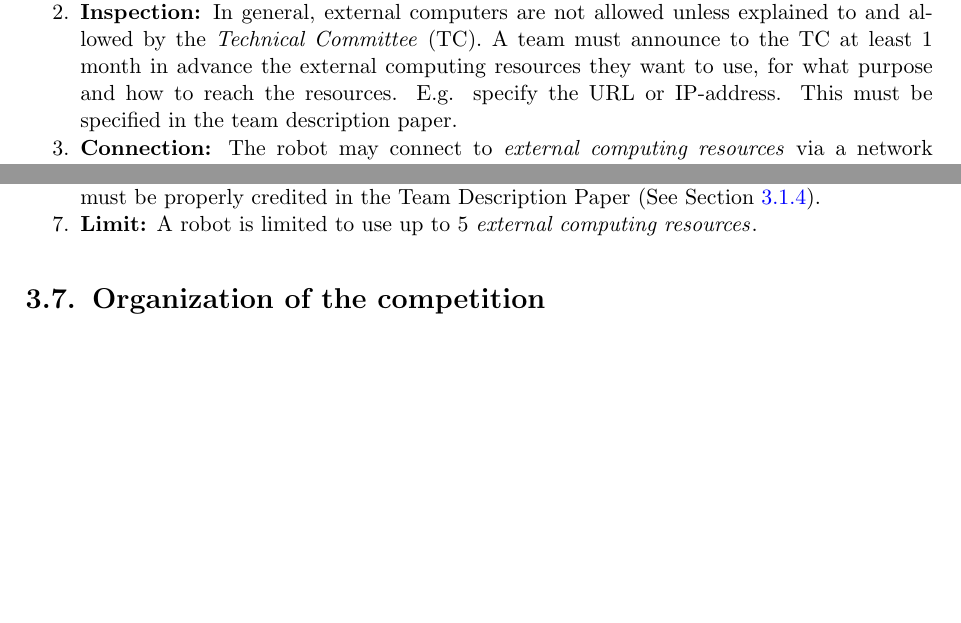
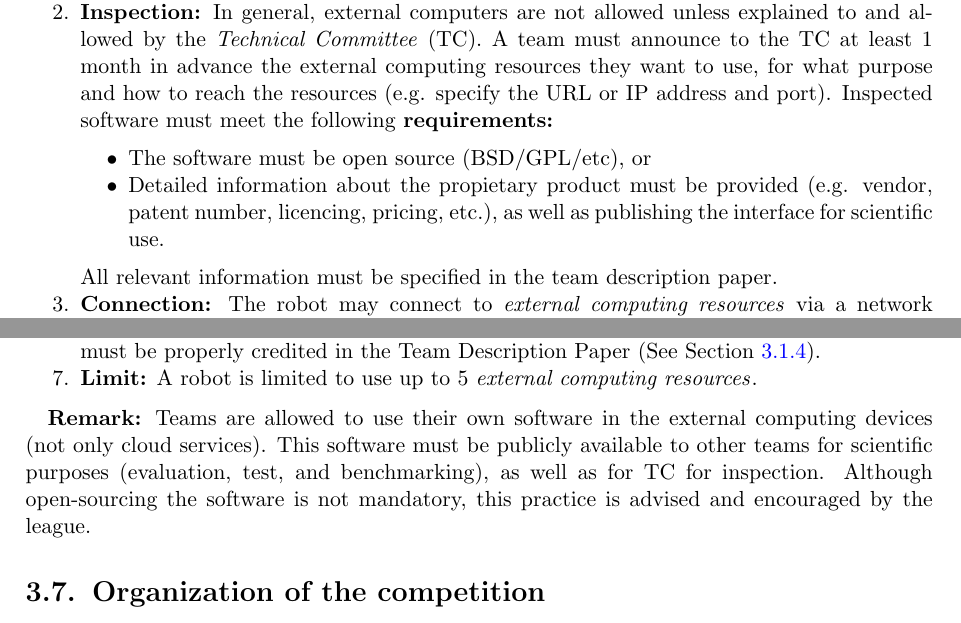
Before and after one commit to RoboCupAtHome/RuleBook, a LaTeX thesis (Rulebook.tex, which reads general_rules/ExternalComputing.tex): two parts of pages 30 and 31 of 66, joined at a grey line, cut so that both start at the same text, the shorter picture padded with empty space. Compiled offline with pdfLaTeX.

Commit message:
External Computing explicitly allows own software - Addressed #278 - Cloud computing and other propietary solutions with closed code are allowed   - Details on how to get the product must be provided. - Open source software is allowed   - The source must be specified.

```diff
--- a/general_rules/ExternalComputing.tex
+++ b/general_rules/ExternalComputing.tex
@@ -4,9 +4,12 @@ Robots are allowed to use some form of external computing, for example in the fo
 \begin{enumerate}
 	\item \textbf{Definition:} Computing resources that are not physical part of the robot are \iterm{external computing resources}.
 	\item \textbf{Inspection:} In general, external computers are not allowed unless explained to and allowed by the \iaterm{Technical Committee}{TC}.
-	  A team must announce to the TC at least 1 month in advance the external computing resources they want to use, for what purpose and how to reach the resources.
-	  E.g. specify the URL or IP-address.
-	  This must be specified in the team description paper.
+	  A team must announce to the TC at least 1 month in advance the external computing resources they want to use, for what purpose and how to reach the resources (e.g. specify the URL or IP address and port). Inspected software must meet the following \textbf{requirements:}
+	  \begin{itemize}
+	  	\item The software must be open source (BSD/GPL/etc), or
+        \item Detailed information about the propietary product must be provided (e.g. vendor, patent number, licencing, pricing, etc.), as well as publishing the interface for scientific use.
+	  \end{itemize}
+	All relevant information must be specified in the team description paper.
 	\item \textbf{Connection:} The robot may connect to \iterm{external computing resources} via a network connection, e.g. the Internet.
 	  The competition organisation cannot make any guarantees concerning availability, connectivity and performance of the connection.
 	  The robot should still be functional (albeit limited perhaps) if the \iterm{external computing resources} cannot be used for some reason.
@@ -21,6 +24,7 @@ Robots are allowed to use some form of external computing, for example in the fo
 	\item \textbf{Limit:} A robot is limited to use up to 5 \iterm{external computing resources}.
 \end{enumerate}
 
+\textbf{Remark:} Teams are allowed to use their own software in the external computing devices (not only cloud services). This software must be publicly available to other teams for scientific purposes (evaluation, test, and benchmarking), as well as for TC for inspection. Although open-sourcing the software is not mandatory, this practice is advised and encouraged by the league.
 
 % Local Variables:
 % TeX-master: "../Rulebook"
```
